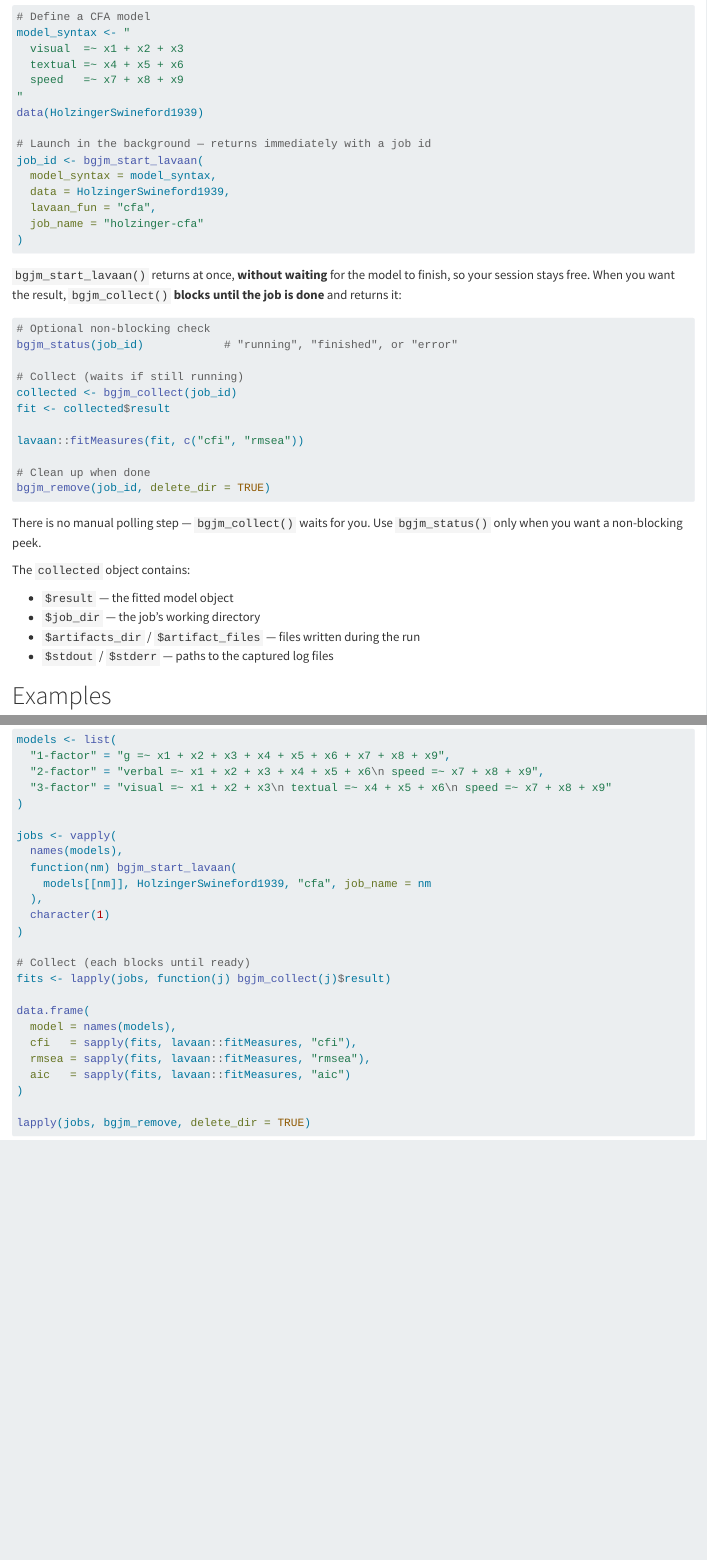
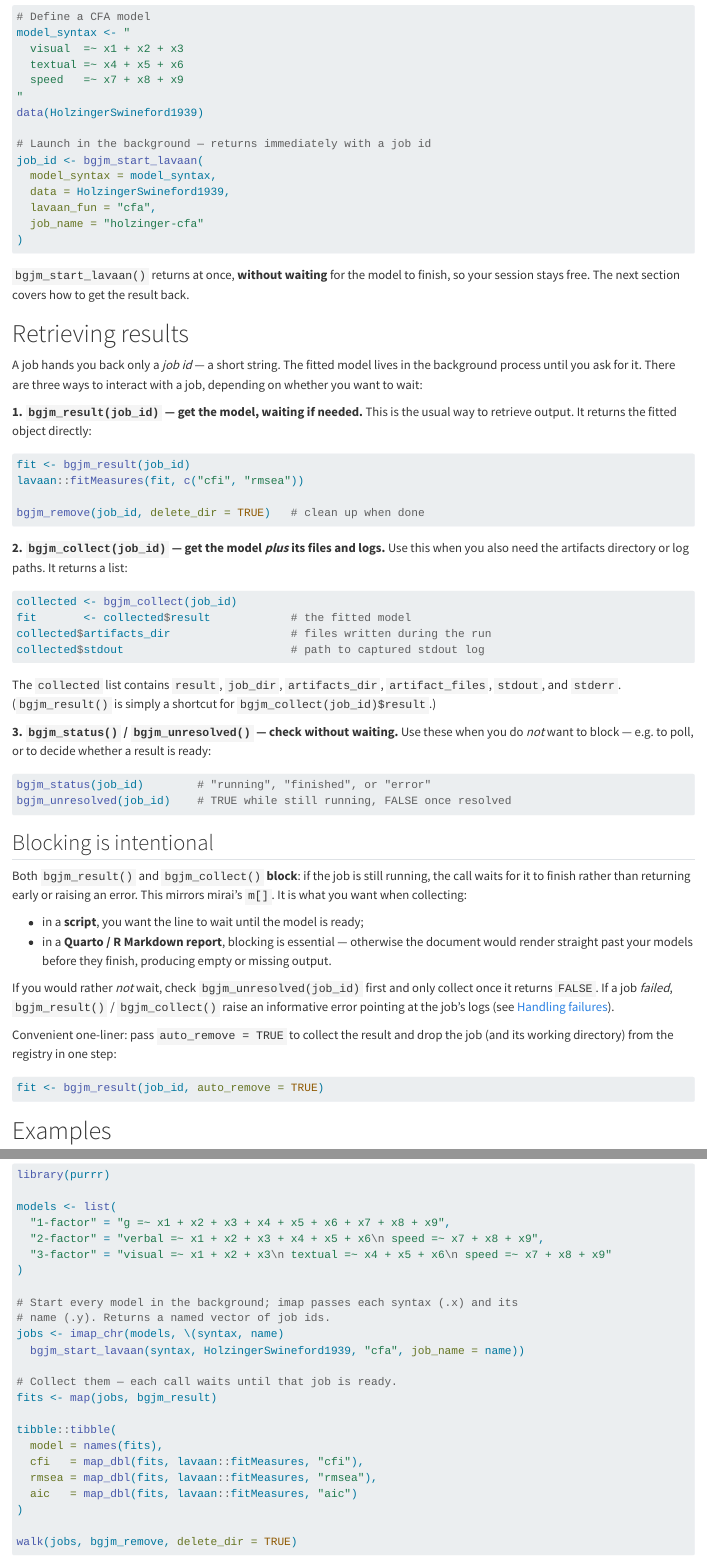
Before and after one commit to franciscowilhelm/franzpak, a Quarto document (inst/quarto/background-jobs.qmd): the page in a window 1100 px wide, from 1210 px down, and a second part further down, joined at a grey line. Rendered offline with R 4.5, knitr and Pandoc in place of Quarto, with nearby package versions.

Commit message:
Add bgjm_result() and bgjm_unresolved(); clarify result retrieval
Improve the ergonomics of getting output back from a job:

- bgjm_result(job_id): returns just the fitted object, so examples and user
  code avoid the easy-to-miss `bgjm_collect(job)$result` idiom. Blocks like
  bgjm_collect() and errors the same way on failure.
- bgjm_unresolved(job_id): the non-blocking franzpak analogue of
  mirai::unresolved() (TRUE while running, FALSE once resolved).

Document that bgjm_collect()/bgjm_result() block (mirroring mirai's m[]) and
that this is intentional -- particularly in Quarto/R Markdown reports, where
returning early would render past unfinished results.

Vignette: add a dedicated "Retrieving results" section explaining the three
ways to interact with a job (result / collect / status+unresolved) and the
blocking semantics; rewrite the multi-model example with purrr
(imap_chr + map + walk) and use bgjm_result() throughout.

Co-Authored-By: Claude Opus 4.8 <noreply@anthropic.com>

````diff
--- a/R/bgjm.R
+++ b/R/bgjm.R
@@ -568,3 +578,28 @@ bgjm_collect <- function(job_id, auto_remove = FALSE) {
   }
 
   out
+}
+
+#' Collect only the result object of a background job
+#'
+#' Convenience wrapper around [bgjm_collect()] that returns just the job's
+#' result -- the fitted model or object -- without the surrounding metadata
+#' list. Use this to avoid the easy-to-miss `bgjm_collect(job)$result` idiom.
+#'
+#' Like [bgjm_collect()] it **blocks** until the job resolves (mirroring mirai's
+#' `m[]`) and raises an informative error if the job failed. When you also need
+#' the artifacts directory or log paths, use [bgjm_collect()] instead.
+#'
+#' @inheritParams bgjm_collect
+#'
+#' @return The job's result object.
+#' @seealso [bgjm_collect()]
+#' @export
+#' @examplesIf interactive() && requireNamespace("lavaan", quietly = TRUE)
+#' \dontrun{
+#' job <- bgjm_start_lavaan("f1 =~ x1 + x2 + x3",
+#'                          lavaan::HolzingerSwineford1939, "cfa")
+#' fit <- bgjm_result(job, auto_remove = TRUE)
+#' }
+bgjm_result <- function(job_id, auto_remove = FALSE) {
+  bgjm_collect(job_id, auto_remove = auto_remove)$result
--- a/inst/quarto/background-jobs.qmd
+++ b/inst/quarto/background-jobs.qmd
@@ -85,33 +85,74 @@ job_id <- bgjm_start_lavaan(
 ```
 
 `bgjm_start_lavaan()` returns at once, **without waiting** for the model to
-finish, so your session stays free. When you want the result, `bgjm_collect()`
-**blocks until the job is done** and returns it:
+finish, so your session stays free. The next section covers how to get the
+result back.
+
+# Retrieving results
+
+A job hands you back only a *job id* — a short string. The fitted model lives in
+the background process until you ask for it. There are three ways to interact
+with a job, depending on whether you want to wait:
+
+**1. `bgjm_result(job_id)` — get the model, waiting if needed.** This is the
+usual way to retrieve output. It returns the fitted object directly:
 
 ```{r}
 #| eval: false
-# Optional non-blocking check
-bgjm_status(job_id)            # "running", "finished", or "error"
-
-# Collect (waits if still running)
-collected <- bgjm_collect(job_id)
-fit <- collected$result
-
+fit <- bgjm_result(job_id)
 lavaan::fitMeasures(fit, c("cfi", "rmsea"))
 
-# Clean up when done
-bgjm_remove(job_id, delete_dir = TRUE)
+bgjm_remove(job_id, delete_dir = TRUE)   # clean up when done
 ```
 
-There is no manual polling step — `bgjm_collect()` waits for you. Use
-`bgjm_status()` only when you want a non-blocking peek.
+**2. `bgjm_collect(job_id)` — get the model *plus* its files and logs.** Use
+this when you also need the artifacts directory or log paths. It returns a list:
 
-The `collected` object contains:
+```{r}
+#| eval: false
+collected <- bgjm_collect(job_id)
+fit       <- collected$result            # the fitted model
+collected$artifacts_dir                  # files written during the run
+collected$stdout                         # path to captured stdout log
+```
 
-- `$result` — the fitted model object
-- `$job_dir` — the job's working directory
-- `$artifacts_dir` / `$artifact_files` — files written during the run
-- `$stdout` / `$stderr` — paths to the captured log files
+The `collected` list contains `result`, `job_dir`, `artifacts_dir`,
+`artifact_files`, `stdout`, and `stderr`. (`bgjm_result()` is simply a shortcut
+for `bgjm_collect(job_id)$result`.)
+
+**3. `bgjm_status()` / `bgjm_unresolved()` — check without waiting.** Use these
+when you do *not* want to block — e.g. to poll, or to decide whether a result is
+ready:
+
+```{r}
+#| eval: false
+bgjm_status(job_id)        # "running", "finished", or "error"
+bgjm_unresolved(job_id)    # TRUE while still running, FALSE once resolved
+```
+
+## Blocking is intentional
+
+Both `bgjm_result()` and `bgjm_collect()` **block**: if the job is still
+running, the call waits for it to finish rather than returning early or raising
+an error. This mirrors mirai's `m[]`. It is what you want when collecting:
+
+- in a **script**, you want the line to wait until the model is ready;
+- in a **Quarto / R Markdown report**, blocking is essential — otherwise the
+  document would render straight past your models before they finish, producing
+  empty or missing output.
+
+If you would rather *not* wait, check `bgjm_unresolved(job_id)` first and only
+collect once it returns `FALSE`. If a job *failed*, `bgjm_result()` /
+`bgjm_collect()` raise an informative error pointing at the job's logs (see
+[Handling failures](#handling-failures)).
+
+Convenient one-liner: pass `auto_remove = TRUE` to collect the result and drop
+the job (and its working directory) from the registry in one step:
+
+```{r}
+#| eval: false
+fit <- bgjm_result(job_id, auto_remove = TRUE)
+```
 
 # Examples
 
@@ -174,31 +216,30 @@ afterwards. The daemon pool caps how many actually run in parallel:
 
 ```{r}
 #| eval: false
+library(purrr)
+
 models <- list(
   "1-factor" = "g =~ x1 + x2 + x3 + x4 + x5 + x6 + x7 + x8 + x9",
   "2-factor" = "verbal =~ x1 + x2 + x3 + x4 + x5 + x6\n speed =~ x7 + x8 + x9",
   "3-factor" = "visual =~ x1 + x2 + x3\n textual =~ x4 + x5 + x6\n speed =~ x7 + x8 + x9"
 )
 
-jobs <- vapply(
-  names(models),
-  function(nm) bgjm_start_lavaan(
-    models[[nm]], HolzingerSwineford1939, "cfa", job_name = nm
-  ),
-  character(1)
+# Start every model in the background; imap passes each syntax (.x) and its
+# name (.y). Returns a named vector of job ids.
+jobs <- imap_chr(models, \(syntax, name)
+  bgjm_start_lavaan(syntax, HolzingerSwineford1939, "cfa", job_name = name))
+
+# Collect them — each call waits until that job is ready.
+fits <- map(jobs, bgjm_result)
+
+tibble::tibble(
+  model = names(fits),
+  cfi   = map_dbl(fits, lavaan::fitMeasures, "cfi"),
+  rmsea = map_dbl(fits, lavaan::fitMeasures, "rmsea"),
+  aic   = map_dbl(fits, lavaan::fitMeasures, "aic")
 )
 
-# Collect (each blocks until ready)
-fits <- lapply(jobs, function(j) bgjm_collect(j)$result)
-
-data.frame(
-  model = names(models),
-  cfi   = sapply(fits, lavaan::fitMeasures, "cfi"),
-  rmsea = sapply(fits, lavaan::fitMeasures, "rmsea"),
-  aic   = sapply(fits, lavaan::fitMeasures, "aic")
-)
-
-lapply(jobs, bgjm_remove, delete_dir = TRUE)
+walk(jobs, bgjm_remove, delete_dir = TRUE)
 ```
 
 # Mplus jobs and file artifacts
````
Also changed, not shown: R/bgjm.R (34 more changed lines), inst/quarto/background-jobs.qmd (9 more changed lines), 5 other files.
